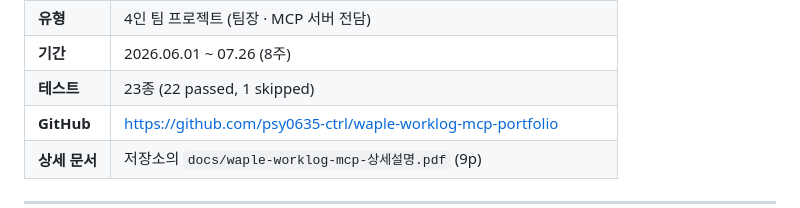
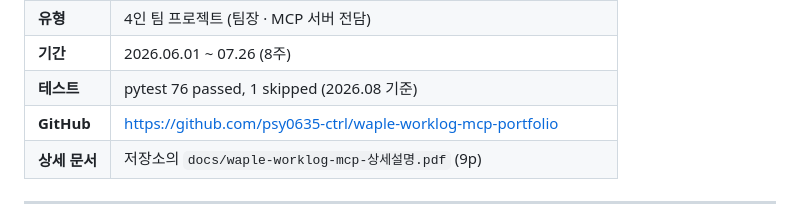
Before and after one commit to psy0635-ctrl/Suyong-Portfolio, a Markdown page: README.md, the part around the change. Drawn GitHub-style.

Commit message:
docs: 테스트 결과 표기를 실측값으로 갱신
docs: 테스트 결과 표기를 실측값으로 갱신

```diff
--- a/README.md
+++ b/README.md
@@ -76,7 +76,7 @@
 | **Stack** | Python, MCP Python SDK(FastMCP), requests, pytest, nginx, systemd |
 | **유형** | 4인 팀 프로젝트 (팀장 · MCP 서버 전담) |
 | **기간** | 2026.06.01 ~ 07.26 (8주) |
-| **테스트** | 23종 (22 passed, 1 skipped) |
+| **테스트** | pytest 76 passed, 1 skipped (2026.08 기준) |
 | **GitHub** | https://github.com/psy0635-ctrl/waple-worklog-mcp-portfolio |
 | **상세 문서** | 저장소의 `docs/waple-worklog-mcp-상세설명.pdf` (9p) |
 
```
